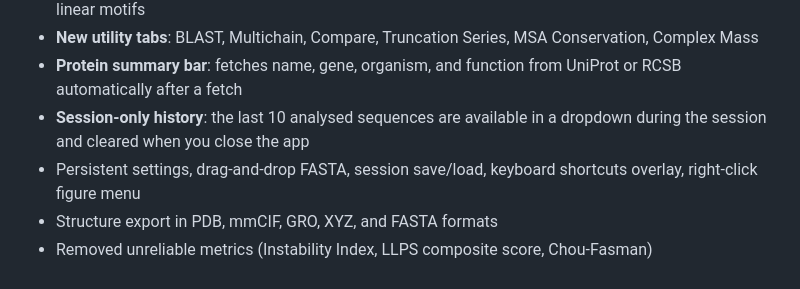
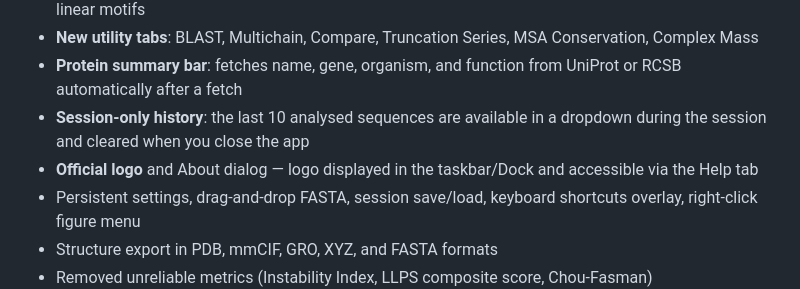
Before and after one commit to chemgame/BEER, a Markdown page: README.md, the part around the change. GitHub-like rendering.

Commit message:
Mention official logo and About dialog in What's new in v2.0
Co-Authored-By: Claude Sonnet 4.6 <noreply@anthropic.com>

```diff
--- a/README.md
+++ b/README.md
@@ -23,6 +23,7 @@ Version 1.0 was a single monolithic script with a basic GUI. v2.0 is a full rewr
 - **New utility tabs**: BLAST, Multichain, Compare, Truncation Series, MSA Conservation, Complex Mass
 - **Protein summary bar**: fetches name, gene, organism, and function from UniProt or RCSB automatically after a fetch
 - **Session-only history**: the last 10 analysed sequences are available in a dropdown during the session and cleared when you close the app
+- **Official logo** and About dialog — logo displayed in the taskbar/Dock and accessible via the Help tab
 - Persistent settings, drag-and-drop FASTA, session save/load, keyboard shortcuts overlay, right-click figure menu
 - Structure export in PDB, mmCIF, GRO, XYZ, and FASTA formats
 - Removed unreliable metrics (Instability Index, LLPS composite score, Chou-Fasman)
```
